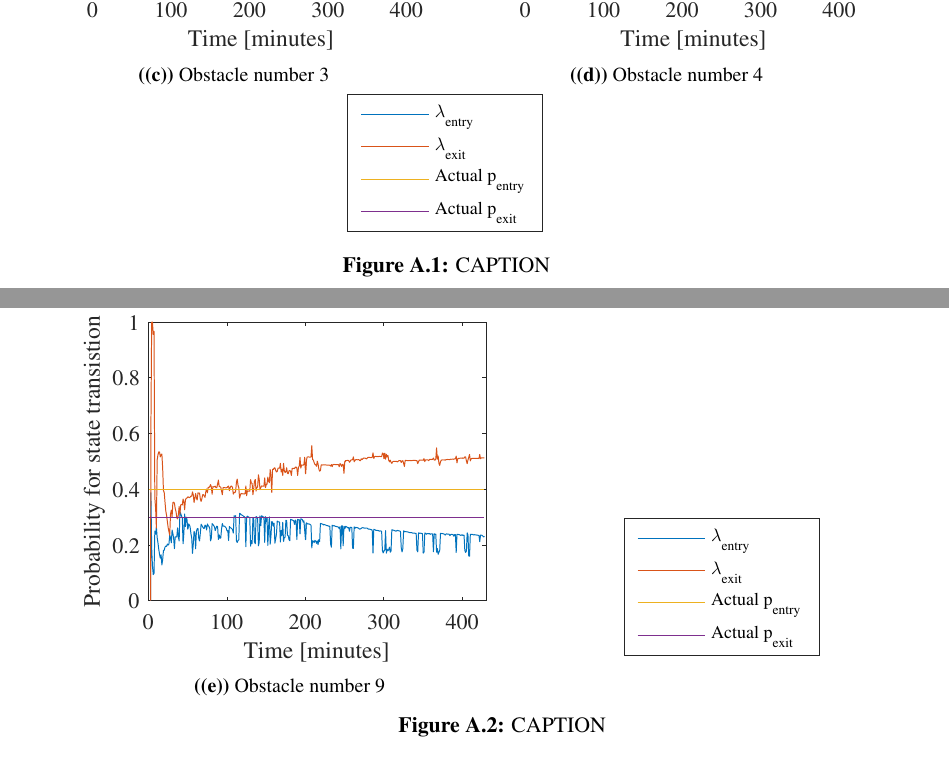
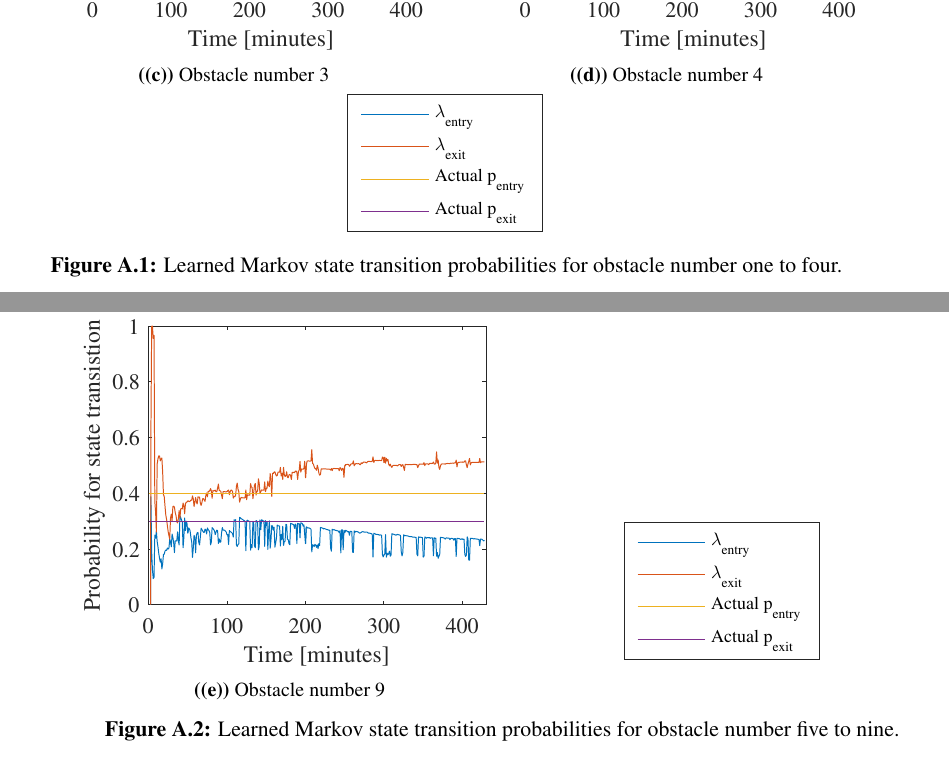
Before and after one commit to dynMapMaster/report, a LaTeX thesis (report.tex, which reads chapters/appendix/appendix.tex): two parts of pages 92 and 93 of 101, joined at a grey line, cut so that both start at the same text. Compiled offline with pdfLaTeX.

Commit message:
last edits

```diff
--- a/chapters/appendix/appendix.tex
+++ b/chapters/appendix/appendix.tex
@@ -39,7 +38,7 @@ The figures gives an overview of the speed of leaning but as many cells are incl
 	\end{subfigure}
 	\hspace*{\fill}
 
-	\caption{CAPTION}
+	\caption{Learned Markov state transition probabilities for obstacle number one to four.}
 	\label{fig:all_learnings_sim_1}
 \end{figure}
 
@@ -80,7 +79,7 @@ The figures gives an overview of the speed of leaning but as many cells are incl
 		\includegraphics[scale = 1]{chapters/appendix/figures/learning_curves/legend}
 	\end{subfigure}
 
-	\caption{CAPTION}
+	\caption{Learned Markov state transition probabilities for obstacle number five to nine.}
 	\label{fig:all_learnings_sim_2}
 \end{figure}
 
```
Also changed, not shown: chapters/static_mapping/mapping_with_location_noise.tex (+1 -1 lines), nomenclature.tex (+1 -0 lines), chapters/appendix/appendix.tex (3 more changed lines).
